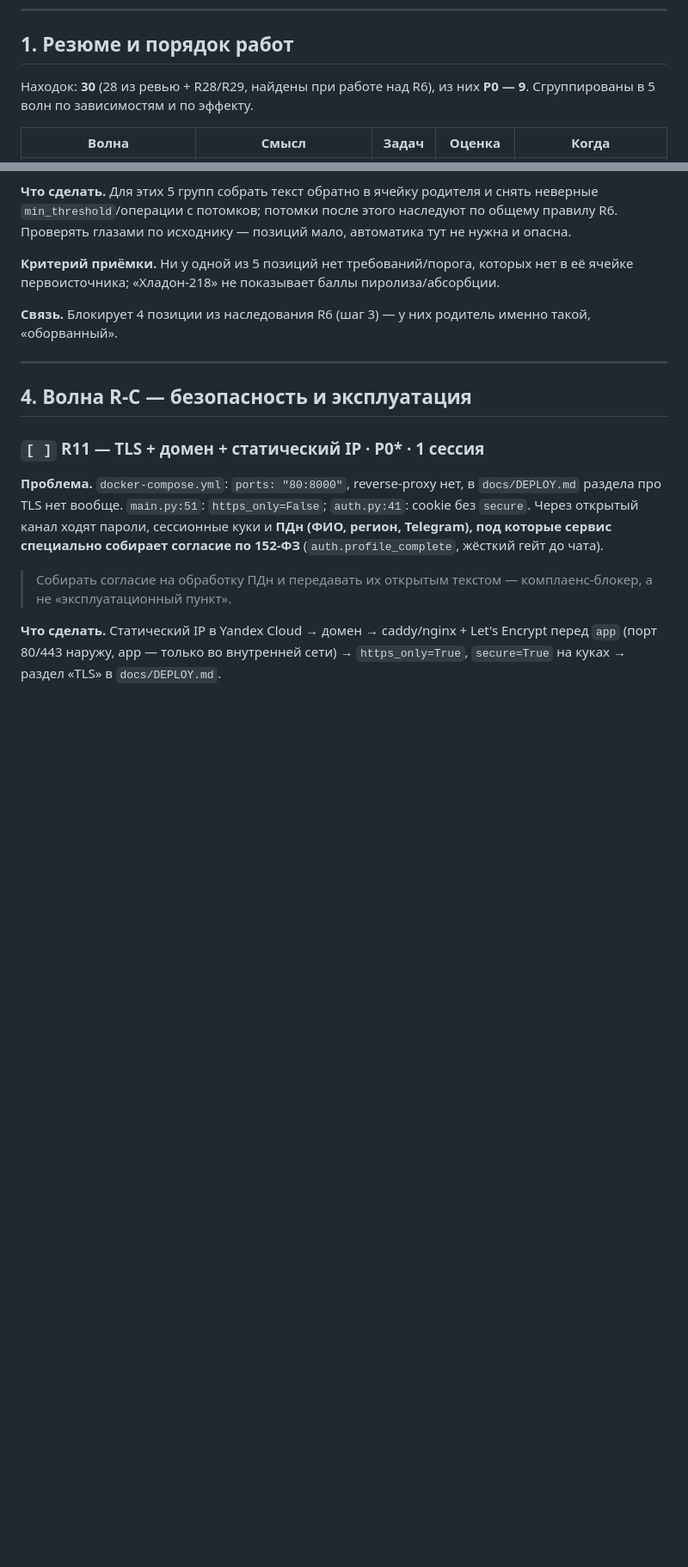
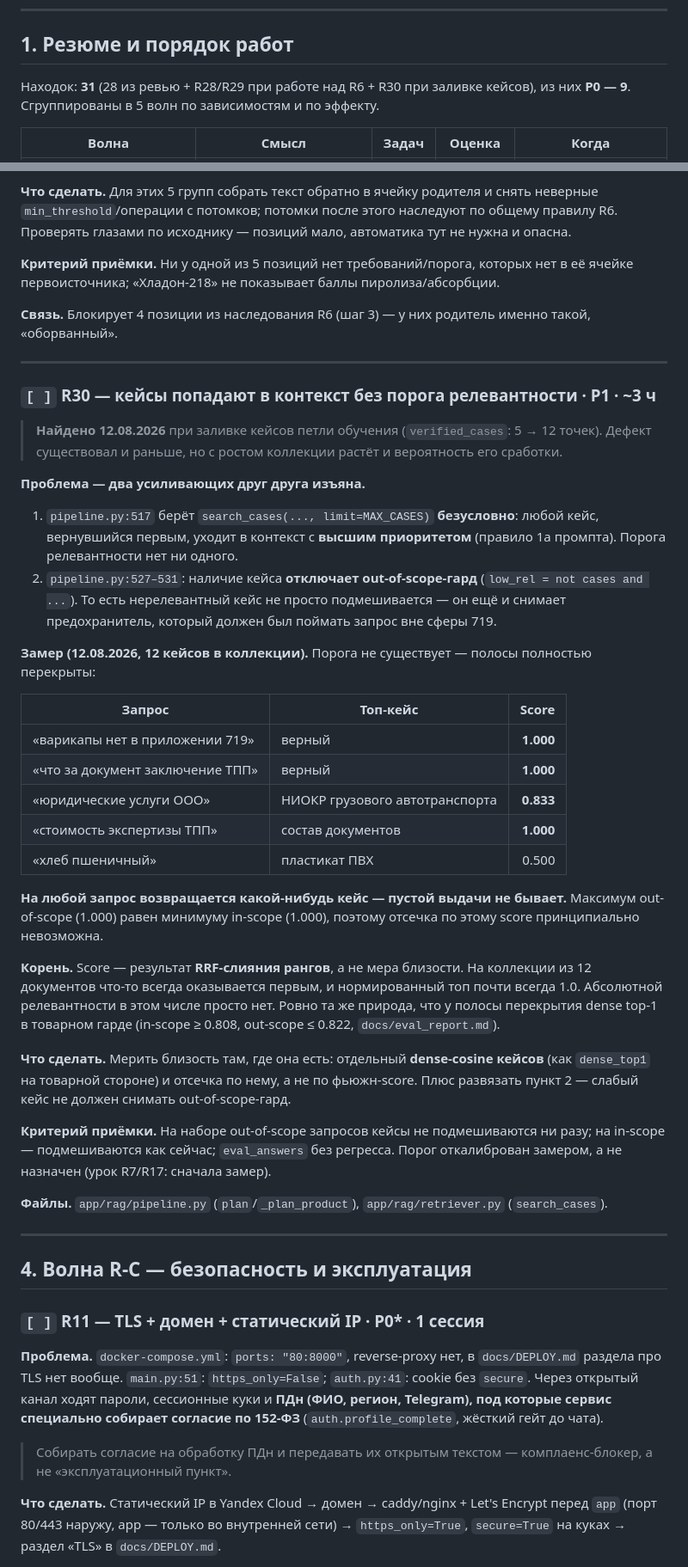
Before and after one commit to pan3v1n/navigator-719, a Markdown page: docs/REVIEW_TZ.md, 2 parts joined by grey strips. Shown at 86% size. GitHub-like rendering; blank space fills up the shorter version.

Commit message:
docs: R30 — кейсы попадают в контекст без порога релевантности
Найдено при заливке кейсов (verified_cases 5 -> 12). Два изъяна усиливают друг друга:
search_cases берётся безусловно (pipeline.py:517) и уходит в контекст с высшим приоритетом,
а наличие любого кейса отключает out-of-scope-гард (pipeline.py:528).

Замер показал, что отсечки по текущему score не существует: «юридические услуги ООО» тянет
кейс НИОКР грузового автотранспорта со score 0.833, «стоимость экспертизы ТПП» — 1.000, то есть
столько же, сколько верное попадание. Причина — score это результат RRF-слияния РАНГОВ, а не
мера близости: на 12 документах что-то всегда первое. Та же природа, что у полосы перекрытия
dense top-1 в товарном гарде.

Лечится замером близости там, где она есть (отдельный dense-cosine кейсов), а не подбором
порога поверх фьюжн-score.

Co-Authored-By: Claude Opus 5 (1M context) <noreply@anthropic.com>
Claude-Session: https://claude.ai/code/session_01V83cQu2SXtAMStaxYyAP5v

```diff
--- a/docs/REVIEW_TZ.md
+++ b/docs/REVIEW_TZ.md
@@ -14,7 +14,7 @@
 
 ## 1. Резюме и порядок работ
 
-Находок: **30** (28 из ревью + R28/R29, найдены при работе над R6), из них **P0 — 9**. Сгруппированы в 5 волн по зависимостям и по эффекту.
+Находок: **31** (28 из ревью + R28/R29 при работе над R6 + R30 при заливке кейсов), из них **P0 — 9**. Сгруппированы в 5 волн по зависимостям и по эффекту.
 
 | Волна | Смысл | Задач | Оценка | Когда |
 |---|---|:--:|---|---|
@@ -712,6 +712,51 @@ Faithfulness-гард такое **не поймает**: числа реаль
 
 ---
 
+### `[ ]` R30 — кейсы попадают в контекст без порога релевантности · **P1** · ~3 ч
+
+> **Найдено 12.08.2026** при заливке кейсов петли обучения (`verified_cases`: 5 → 12 точек).
+> Дефект существовал и раньше, но с ростом коллекции растёт и вероятность его сработки.
+
+**Проблема — два усиливающих друг друга изъяна.**
+
+1. `pipeline.py:517` берёт `search_cases(..., limit=MAX_CASES)` **безусловно**: любой кейс,
+   вернувшийся первым, уходит в контекст с **высшим приоритетом** (правило 1а промпта).
+   Порога релевантности нет ни одного.
+2. `pipeline.py:527–531`: наличие кейса **отключает out-of-scope-гард**
+   (`low_rel = not cases and ...`). То есть нерелевантный кейс не просто подмешивается —
+   он ещё и снимает предохранитель, который должен был поймать запрос вне сферы 719.
+
+**Замер (12.08.2026, 12 кейсов в коллекции).** Порога не существует — полосы полностью перекрыты:
+
+| Запрос | Топ-кейс | Score |
+|---|---|---:|
+| «варикапы нет в приложении 719» | верный | **1.000** |
+| «что за документ заключение ТПП» | верный | **1.000** |
+| «юридические услуги ООО» | НИОКР грузового автотранспорта | **0.833** |
+| «стоимость экспертизы ТПП» | состав документов | **1.000** |
+| «хлеб пшеничный» | пластикат ПВХ | 0.500 |
+
+**На любой запрос возвращается какой-нибудь кейс — пустой выдачи не бывает.** Максимум
+out-of-scope (1.000) равен минимуму in-scope (1.000), поэтому отсечка по этому score
+принципиально невозможна.
+
+**Корень.** Score — результат **RRF-слияния рангов**, а не мера близости. На коллекции из 12
+документов что-то всегда оказывается первым, и нормированный топ почти всегда 1.0. Абсолютной
+релевантности в этом числе просто нет. Ровно та же природа, что у полосы перекрытия dense top-1
+в товарном гарде (in-scope ≥ 0.808, out-scope ≤ 0.822, `docs/eval_report.md`).
+
+**Что сделать.** Мерить близость там, где она есть: отдельный **dense-cosine кейсов** (как
+`dense_top1` на товарной стороне) и отсечка по нему, а не по фьюжн-score. Плюс развязать
+пункт 2 — слабый кейс не должен снимать out-of-scope-гард.
+
+**Критерий приёмки.** На наборе out-of-scope запросов кейсы не подмешиваются ни разу; на
+in-scope — подмешиваются как сейчас; `eval_answers` без регресса. Порог откалиброван замером,
+а не назначен (урок R7/R17: сначала замер).
+
+**Файлы.** `app/rag/pipeline.py` (`plan`/`_plan_product`), `app/rag/retriever.py` (`search_cases`).
+
+---
+
 ## 4. Волна R-C — безопасность и эксплуатация
 
 ### `[ ]` R11 — TLS + домен + статический IP · **P0**\* · 1 сессия
```
Also changed, not shown: other parts of docs/REVIEW_TZ.md (+1 -0 lines).
